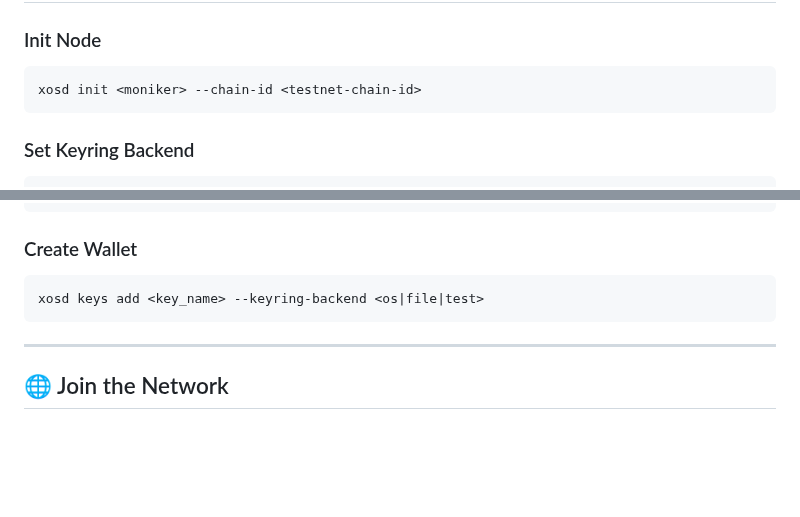
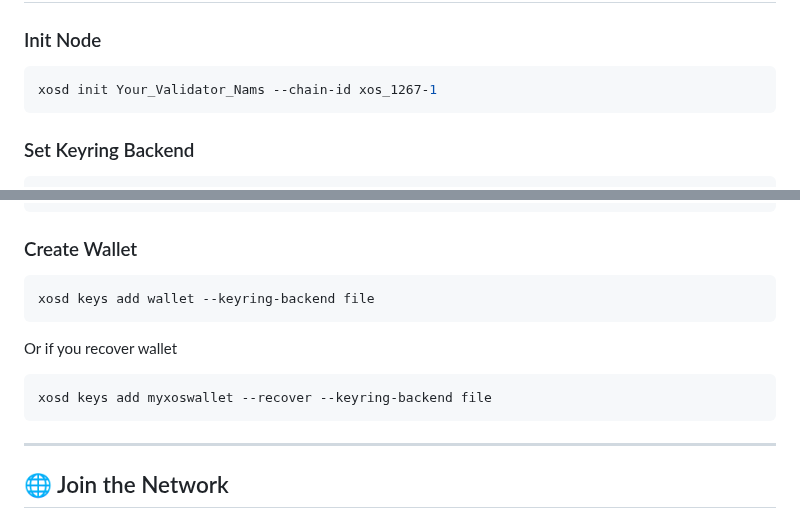
Before and after one commit to OneNov0209/testnet-ibc, a Markdown page: XOS/README.md, 2 parts joined by grey strips. Rendered like a GitHub page; blank space fills up the shorter version.

````diff
--- a/XOS/README.md
+++ b/XOS/README.md
@@ -78,7 +78,7 @@ make build
 
 ### Init Node
 ```bash
-xosd init <moniker> --chain-id <testnet-chain-id>
+xosd init Your_Validator_Nams --chain-id xos_1267-1
 ```
 
 ### Set Keyring Backend
@@ -88,7 +88,11 @@ xosd config set client keyring-backend <os|file|test>
 
 ### Create Wallet
 ```bash
-xosd keys add <key_name> --keyring-backend <os|file|test>
+xosd keys add wallet --keyring-backend file
+```
+Or if you recover wallet
+```
+xosd keys add myxoswallet --recover --keyring-backend file
 ```
 
 ---
````
Also changed, not shown: other parts of XOS/README.md (+1 -1 lines).
